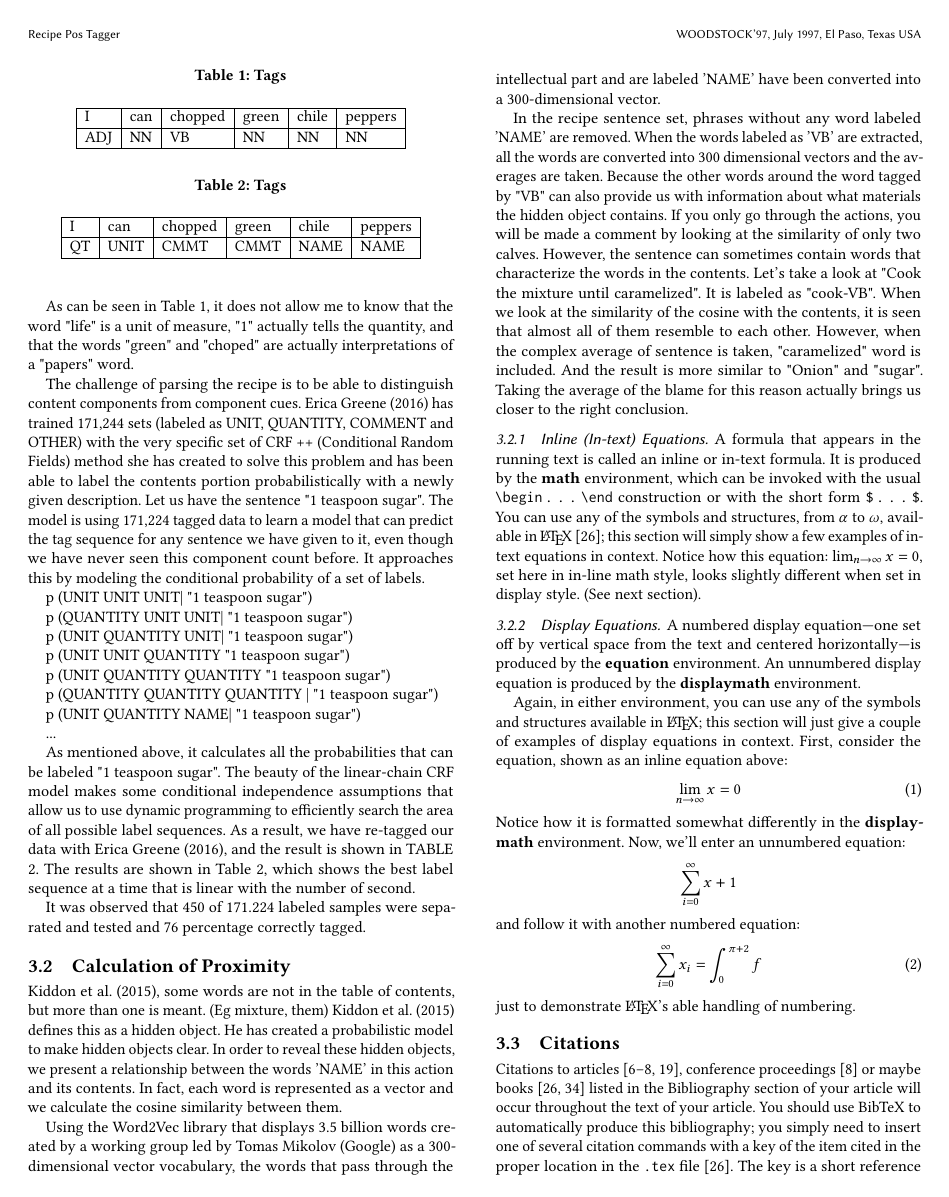
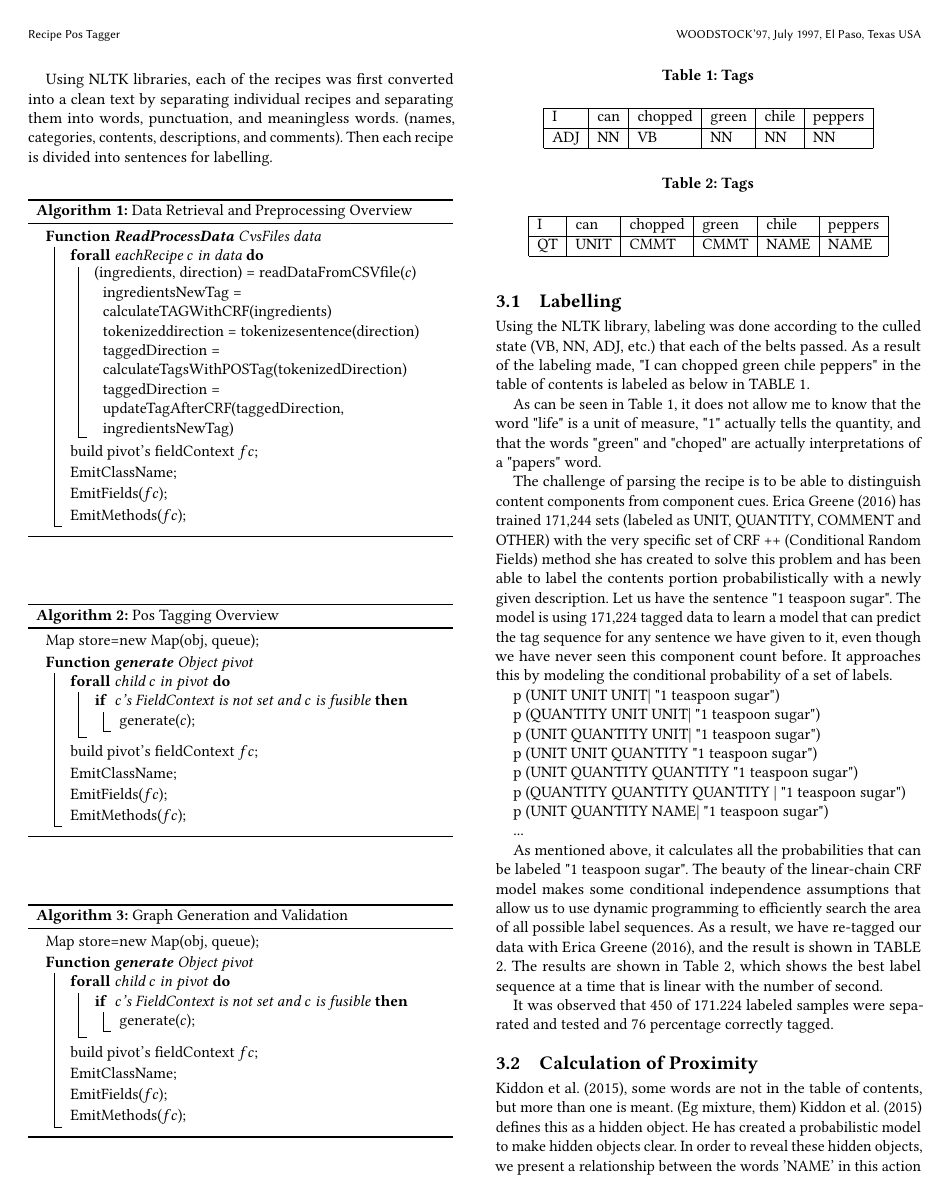
Before and after one commit to can-keklik/RecipePostagger, a LaTeX paper (paper/acmart-master/RecipeTagGraph.tex, which reads paper/acmart-master/samplebody-conf.tex): page 3 of 6 before the commit and page 3 of 7 after it. Compiled offline with pdfLaTeX; the source files are stored in an older character set and shown here as Unicode.

Commit message:
Paper work
kafes cafe

```diff
--- a/paper/acmart-master/RecipeTagGraph.tex
+++ b/paper/acmart-master/RecipeTagGraph.tex
@@ -3,6 +3,14 @@
 \usepackage{booktabs} % For formal tables
 
  \usepackage[latin5]{inputenc}
+\makeatletter
+\newif\if@restonecol
+\makeatother
+\let\algorithm\relax
+\let\endalgorithm\relax
+\usepackage[ruled,vlined]{algorithm2e}
+
+
 % Copyright
 %\setcopyright{none}
 %\setcopyright{acmcopyright}
--- a/paper/acmart-master/samplebody-conf.tex
+++ b/paper/acmart-master/samplebody-conf.tex
@@ -43,6 +52,67 @@ It is intended to remove them as to which action is associated with the material
 As seen in the literature, there are many methods aiming at revealing the relationship between the description texts and the contents of the description texts, the sequence of the process flow and the situations that occur during the actions and showing them with the models by many different methods. The texts should be easily perceivable by the computer by passing 1830 recipes we obtained through www.alrecipes.com through certain operations.
 
 Using NLTK libraries, each of the recipes was first converted into a clean text by separating individual recipes and separating them into words, punctuation, and meaningless words.  (names, categories, contents, descriptions, and comments). Then each recipe is divided into sentences for labelling.
+
+\begin{algorithm}
+\caption{Data Retrieval and Preprocessing Overview}
+\label{alg:generator}
+\SetKwProg{ReadProcessData}{Function \emph{ReadProcessData}}{}{end}
+
+\ReadProcessData{CvsFiles data}{
+     \ForAll{eachRecipe $c$ in data}{
+(ingredients, direction) = readDataFromCSVfile($c$)
+ingredientsNewTag = calculateTAGWithCRF(ingredients)
+tokenizeddirection = tokenizesentence(direction)
+taggedDirection = calculateTagsWithPOSTag(tokenizedDirection)
+taggedDirection = updateTagAfterCRF(taggedDirection, ingredientsNewTag)
+
+     }
+     build pivot's fieldContext $fc$\;
+     EmitClassName\;
+     EmitFields($fc$)\;
+     EmitMethods($fc$)\;
+}
+\end{algorithm}
+
+
+\begin{algorithm}
+\caption{Pos Tagging Overview}
+\label{alg:generator}
+\SetKwProg{generate}{Function \emph{generate}}{}{end}
+
+Map store=new Map(obj, queue)\;
+\generate{Object pivot}{
+     \ForAll{child $c$ in pivot}{
+     \If{ $c$'s FieldContext is not set and $c$ is fusible}{
+          generate($c$)\;
+      }
+     }
+     build pivot's fieldContext $fc$\;
+     EmitClassName\;
+     EmitFields($fc$)\;
+     EmitMethods($fc$)\;
+}
+\end{algorithm}
+
+
+\begin{algorithm}
+\caption{Graph Generation and Validation}
+\label{alg:generator}
+\SetKwProg{generate}{Function \emph{generate}}{}{end}
+
+Map store=new Map(obj, queue)\;
+\generate{Object pivot}{
+     \ForAll{child $c$ in pivot}{
+     \If{ $c$'s FieldContext is not set and $c$ is fusible}{
+          generate($c$)\;
+      }
+     }
+     build pivot's fieldContext $fc$\;
+     EmitClassName\;
+     EmitFields($fc$)\;
+     EmitMethods($fc$)\;
+}
+\end{algorithm}
 
 \subsection{Labelling}
 Using the NLTK library, labeling was done according to the culled state (VB, NN, ADJ, etc.) that each of the belts passed. As a result of the labeling made, "I can chopped green chile peppers" in the table of contents is labeled as below in TABLE 1.
```
Also changed, not shown: paper/acmart-master/RecipeTagGraph.pdf, paper/acmart-master/RecipeTagGraph.tex (19 more changed lines), paper/acmart-master/samplebody-conf.tex (27 more changed lines), 1 other file.
